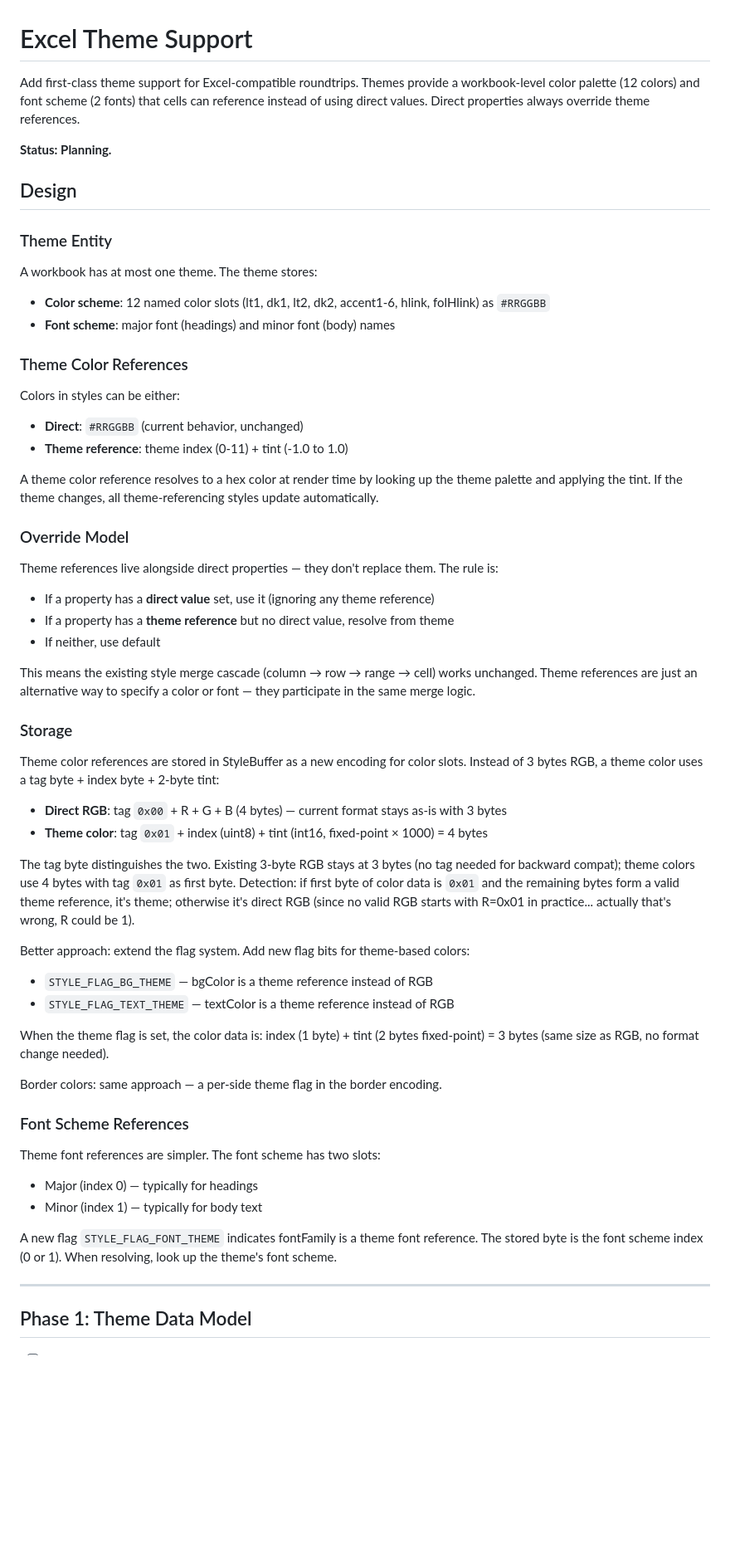
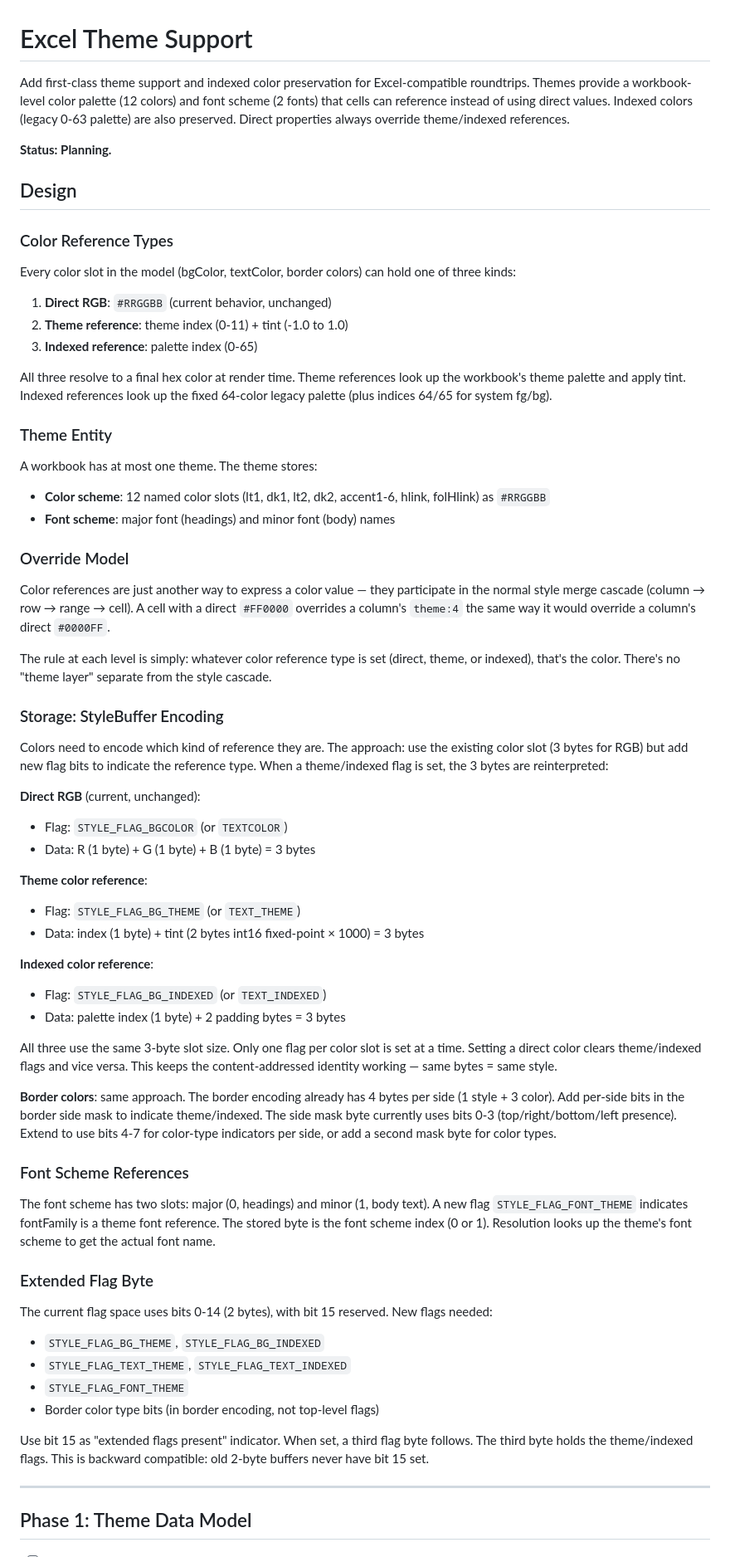
Before and after one commit to aduermael/cells, a Markdown page: plans/2026-02-09-excel-theme-support.md, the part around one of its changes. Shown at 83% size. Drawn GitHub-style; blank space fills up the shorter version.

```diff
--- a/plans/2026-02-09-excel-theme-support.md
+++ b/plans/2026-02-09-excel-theme-support.md
@@ -1,10 +1,20 @@
 # Excel Theme Support
 
-Add first-class theme support for Excel-compatible roundtrips. Themes provide a workbook-level color palette (12 colors) and font scheme (2 fonts) that cells can reference instead of using direct values. Direct properties always override theme references.
+Add first-class theme support and indexed color preservation for Excel-compatible roundtrips. Themes provide a workbook-level color palette (12 colors) and font scheme (2 fonts) that cells can reference instead of using direct values. Indexed colors (legacy 0-63 palette) are also preserved. Direct properties always override theme/indexed references.
 
 **Status: Planning.**
 
 ## Design
+
+### Color Reference Types
+
+Every color slot in the model (bgColor, textColor, border colors) can hold one of three kinds:
+
+1. **Direct RGB**: `#RRGGBB` (current behavior, unchanged)
+2. **Theme reference**: theme index (0-11) + tint (-1.0 to 1.0)
+3. **Indexed reference**: palette index (0-65)
+
+All three resolve to a final hex color at render time. Theme references look up the workbook's theme palette and apply tint. Indexed references look up the fixed 64-color legacy palette (plus indices 64/65 for system fg/bg).
 
 ### Theme Entity
 
@@ -12,48 +22,45 @@ A workbook has at most one theme. The theme stores:
 - **Color scheme**: 12 named color slots (lt1, dk1, lt2, dk2, accent1-6, hlink, folHlink) as `#RRGGBB`
 - **Font scheme**: major font (headings) and minor font (body) names
 
-### Theme Color References
-
-Colors in styles can be either:
-- **Direct**: `#RRGGBB` (current behavior, unchanged)
-- **Theme reference**: theme index (0-11) + tint (-1.0 to 1.0)
-
-A theme color reference resolves to a hex color at render time by looking up the theme palette and applying the tint. If the theme changes, all theme-referencing styles update automatically.
-
 ### Override Model
 
-Theme references live alongside direct properties — they don't replace them. The rule is:
+Color references are just another way to express a color value — they participate in the normal style merge cascade (column → row → range → cell). A cell with a direct `#FF0000` overrides a column's `theme:4` the same way it would override a column's direct `#0000FF`.
 
-- If a property has a **direct value** set, use it (ignoring any theme reference)
-- If a property has a **theme reference** but no direct value, resolve from theme
-- If neither, use default
+The rule at each level is simply: whatever color reference type is set (direct, theme, or indexed), that's the color. There's no "theme layer" separate from the style cascade.
 
-This means the existing style merge cascade (column → row → range → cell) works unchanged. Theme references are just an alternative way to specify a color or font — they participate in the same merge logic.
+### Storage: StyleBuffer Encoding
 
-### Storage
+Colors need to encode which kind of reference they are. The approach: use the existing color slot (3 bytes for RGB) but add new flag bits to indicate the reference type. When a theme/indexed flag is set, the 3 bytes are reinterpreted:
 
-Theme color references are stored in StyleBuffer as a new encoding for color slots. Instead of 3 bytes RGB, a theme color uses a tag byte + index byte + 2-byte tint:
+**Direct RGB** (current, unchanged):
+- Flag: `STYLE_FLAG_BGCOLOR` (or `TEXTCOLOR`)
+- Data: R (1 byte) + G (1 byte) + B (1 byte) = 3 bytes
 
-- **Direct RGB**: tag `0x00` + R + G + B (4 bytes) — current format stays as-is with 3 bytes
-- **Theme color**: tag `0x01` + index (uint8) + tint (int16, fixed-point × 1000) = 4 bytes
+**Theme color reference**:
+- Flag: `STYLE_FLAG_BG_THEME` (or `TEXT_THEME`)
+- Data: index (1 byte) + tint (2 bytes int16 fixed-point × 1000) = 3 bytes
 
-The tag byte distinguishes the two. Existing 3-byte RGB stays at 3 bytes (no tag needed for backward compat); theme colors use 4 bytes with tag `0x01` as first byte. Detection: if first byte of color data is `0x01` and the remaining bytes form a valid theme reference, it's theme; otherwise it's direct RGB (since no valid RGB starts with R=0x01 in practice... actually that's wrong, R could be 1).
+**Indexed color reference**:
+- Flag: `STYLE_FLAG_BG_INDEXED` (or `TEXT_INDEXED`)
+- Data: palette index (1 byte) + 2 padding bytes = 3 bytes
 
-Better approach: extend the flag system. Add new flag bits for theme-based colors:
-- `STYLE_FLAG_BG_THEME` — bgColor is a theme reference instead of RGB
-- `STYLE_FLAG_TEXT_THEME` — textColor is a theme reference instead of RGB
+All three use the same 3-byte slot size. Only one flag per color slot is set at a time. Setting a direct color clears theme/indexed flags and vice versa. This keeps the content-addressed identity working — same bytes = same style.
 
-When the theme flag is set, the color data is: index (1 byte) + tint (2 bytes fixed-point) = 3 bytes (same size as RGB, no format change needed).
-
-Border colors: same approach — a per-side theme flag in the border encoding.
+**Border colors**: same approach. The border encoding already has 4 bytes per side (1 style + 3 color). Add per-side bits in the border side mask to indicate theme/indexed. The side mask byte currently uses bits 0-3 (top/right/bottom/left presence). Extend to use bits 4-7 for color-type indicators per side, or add a second mask byte for color types.
 
 ### Font Scheme References
 
-Theme font references are simpler. The font scheme has two slots:
-- Major (index 0) — typically for headings
-- Minor (index 1) — typically for body text
+The font scheme has two slots: major (0, headings) and minor (1, body text). A new flag `STYLE_FLAG_FONT_THEME` indicates fontFamily is a theme font reference. The stored byte is the font scheme index (0 or 1). Resolution looks up the theme's font scheme to get the actual font name.
 
-A new flag `STYLE_FLAG_FONT_THEME` indicates fontFamily is a theme font reference. The stored byte is the font scheme index (0 or 1). When resolving, look up the theme's font scheme.
+### Extended Flag Byte
+
+The current flag space uses bits 0-14 (2 bytes), with bit 15 reserved. New flags needed:
+- `STYLE_FLAG_BG_THEME`, `STYLE_FLAG_BG_INDEXED`
+- `STYLE_FLAG_TEXT_THEME`, `STYLE_FLAG_TEXT_INDEXED`
+- `STYLE_FLAG_FONT_THEME`
+- Border color type bits (in border encoding, not top-level flags)
+
+Use bit 15 as "extended flags present" indicator. When set, a third flag byte follows. The third byte holds the theme/indexed flags. This is backward compatible: old 2-byte buffers never have bit 15 set.
 
 ---
 
```
Also changed, not shown: other parts of plans/2026-02-09-excel-theme-support.md (+88 -73 lines).
